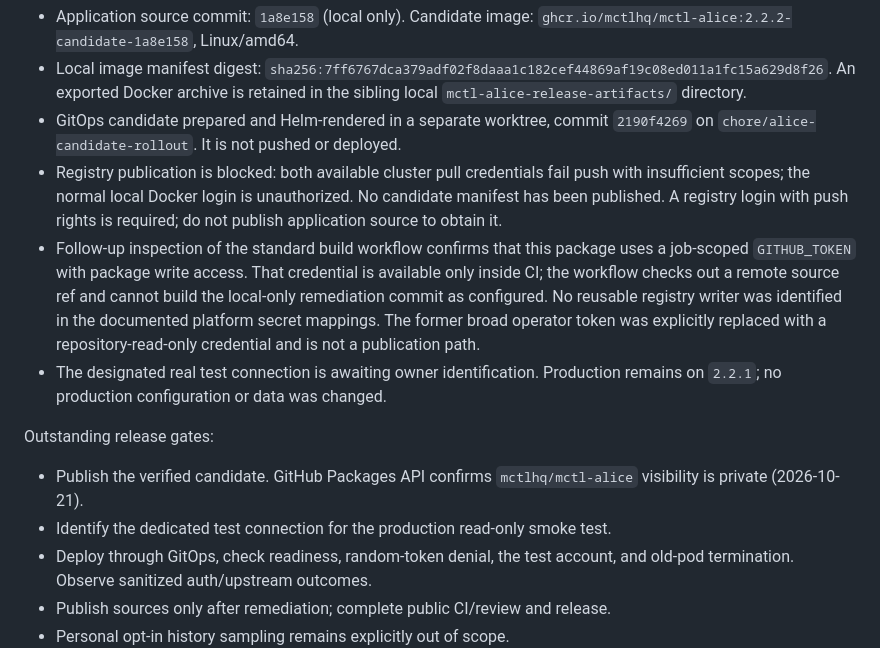
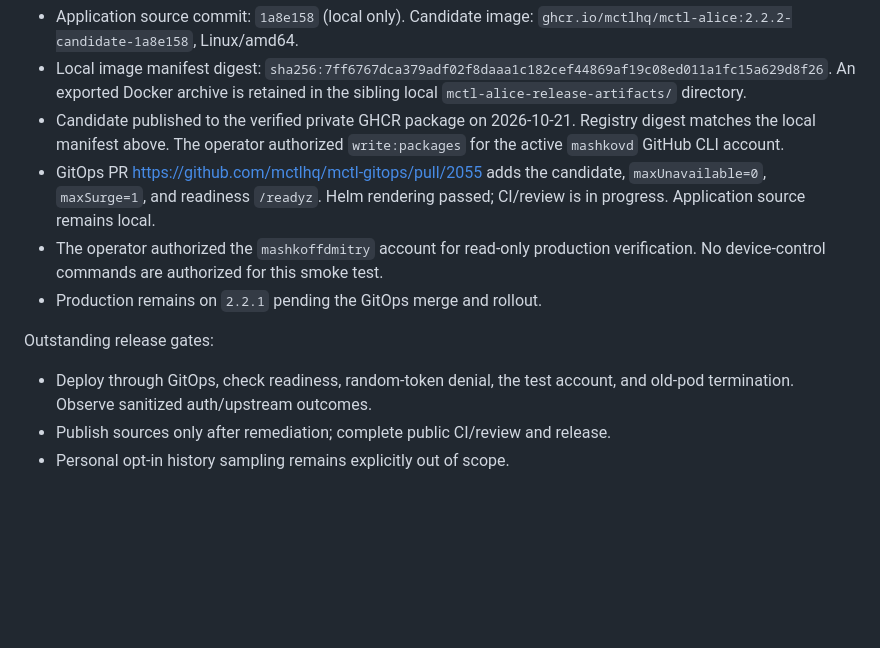
Before and after one commit to mctlhq/mctl-alice, a Markdown page: docs/plans/public-launch-readiness.md, the part around the change. Rendered like a GitHub page; blank space fills up the shorter version.

Commit message:
docs: record candidate publication and rollout PR

```diff
--- a/docs/plans/public-launch-readiness.md
+++ b/docs/plans/public-launch-readiness.md
@@ -66,27 +66,18 @@ Candidate state:
   `sha256:7ff6767dca379adf02f8daaa1c182cef44869af19c08ed011a1fc15a629d8f26`.
   An exported Docker archive is retained in the sibling local
   `mctl-alice-release-artifacts/` directory.
-- GitOps candidate prepared and Helm-rendered in a separate worktree, commit
-  `2190f4269` on `chore/alice-candidate-rollout`. It is not pushed or deployed.
-- Registry publication is blocked: both available cluster pull credentials
-  fail push with insufficient scopes; the normal local Docker login is
-  unauthorized. No candidate manifest has been published. A registry login
-  with push rights is required; do not publish application source to obtain it.
-- Follow-up inspection of the standard build workflow confirms that this
-  package uses a job-scoped `GITHUB_TOKEN` with package write access. That
-  credential is available only inside CI; the workflow checks out a remote
-  source ref and cannot build the local-only remediation commit as configured.
-  No reusable registry writer was identified in the documented platform
-  secret mappings. The former broad operator token was explicitly replaced
-  with a repository-read-only credential and is not a publication path.
-- The designated real test connection is awaiting owner identification.
-  Production remains on `2.2.1`; no production configuration or data was changed.
+- Candidate published to the verified private GHCR package on 2026-10-21.
+  Registry digest matches the local manifest above. The operator authorized
+  `write:packages` for the active `mashkovd` GitHub CLI account.
+- GitOps PR https://github.com/mctlhq/mctl-gitops/pull/2055 adds the candidate,
+  `maxUnavailable=0`, `maxSurge=1`, and readiness `/readyz`. Helm rendering
+  passed; CI/review is in progress. Application source remains local.
+- The operator authorized the `mashkoffdmitry` account for read-only production
+  verification. No device-control commands are authorized for this smoke test.
+- Production remains on `2.2.1` pending the GitOps merge and rollout.
 
 Outstanding release gates:
 
-- Publish the verified candidate. GitHub Packages API confirms
-  `mctlhq/mctl-alice` visibility is private (2026-10-21).
-- Identify the dedicated test connection for the production read-only smoke test.
 - Deploy through GitOps, check readiness, random-token denial, the test account,
   and old-pod termination. Observe sanitized auth/upstream outcomes.
 - Publish sources only after remediation; complete public CI/review and release.
```
